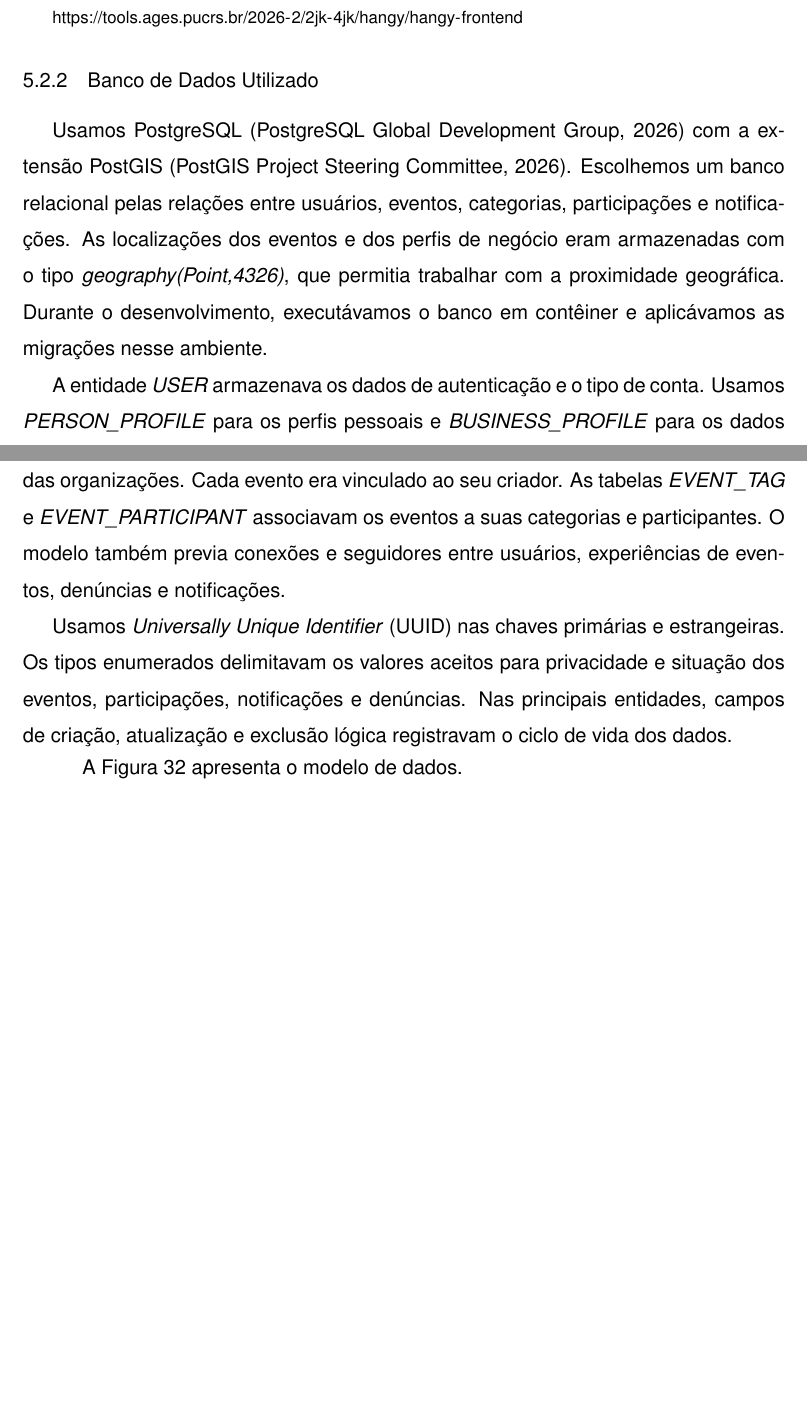
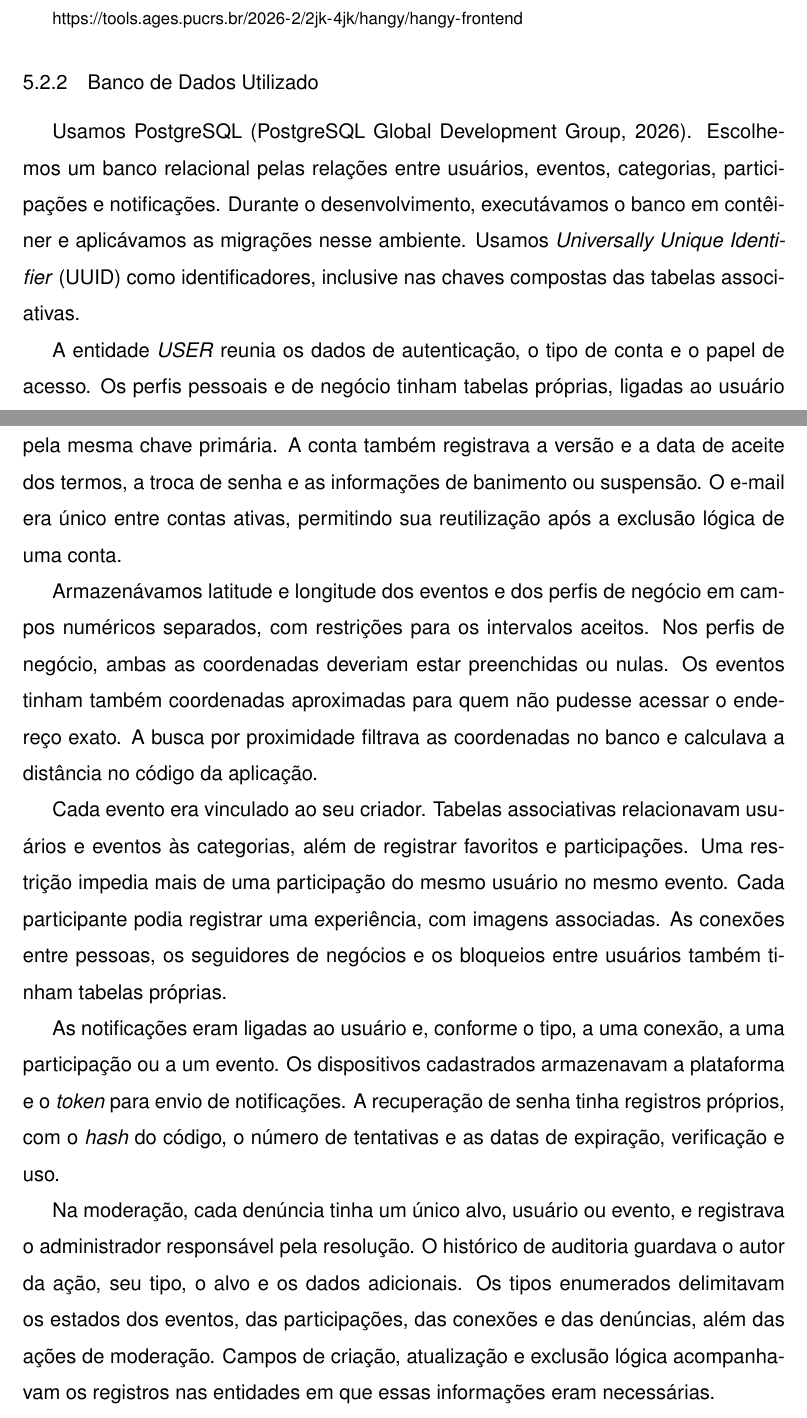
Before and after one commit to StefanoDPCarraro/relatorio-ages-tex, a LaTeX thesis (main.tex, which reads conteudo/5 - ages IV/conteudo/2 - desenvolvimento.tex): two parts of pages 60 and 61 of 82 before the commit and two parts of pages 60 and 61 of 83 after it, joined at a grey line, cut so that both start at the same text, the shorter picture padded with empty space. Compiled offline with pdfLaTeX.

Commit message:
ages 4 partes tecnicas

```diff
--- a/conteudo/5 - ages IV/conteudo/2 - desenvolvimento.tex
+++ b/conteudo/5 - ages IV/conteudo/2 - desenvolvimento.tex
@@ -32,29 +33,48 @@ Repositório \textit{frontend}:
 
 \subsection{Banco de Dados Utilizado}
 
-Usamos PostgreSQL \cite{postgresql-docs} com a extensão PostGIS
-\cite{postgis-docs}. Escolhemos um banco relacional pelas relações entre
-usuários, eventos, categorias, participações e notificações. As localizações
-dos eventos e dos perfis de negócio eram armazenadas com o tipo
-\textit{geography(Point,4326)}, que permitia trabalhar com a proximidade
-geográfica. Durante o desenvolvimento, executávamos o banco em contêiner e
-aplicávamos as migrações nesse ambiente.
+Usamos PostgreSQL \cite{postgresql-docs}. Escolhemos um banco relacional
+pelas relações entre usuários, eventos, categorias, participações e
+notificações. Durante o desenvolvimento, executávamos o banco em contêiner
+e aplicávamos as migrações nesse ambiente. Usamos \ac{uuid} como
+identificadores, inclusive nas chaves compostas das tabelas associativas.
 
-A entidade \mbox{\textit{USER}} armazenava os dados de autenticação e o tipo
-de conta. Usamos \mbox{\textit{PERSON\_PROFILE}} para os perfis pessoais e
-\mbox{\textit{BUSINESS\_PROFILE}} para os dados das organizações. Cada evento
-era vinculado ao seu criador. As tabelas \mbox{\textit{EVENT\_TAG}} e
-\mbox{\textit{EVENT\_PARTICIPANT}} associavam os eventos a suas categorias e
-participantes. O modelo também previa conexões e seguidores entre usuários,
-experiências de eventos, denúncias e notificações.
+A entidade \mbox{\textit{USER}} reunia os dados de autenticação, o tipo de
+conta e o papel de acesso. Os perfis pessoais e de negócio tinham tabelas
+próprias, ligadas ao usuário pela mesma chave primária. A conta também
+registrava a versão e a data de aceite dos termos, a troca de senha e
+as informações de banimento ou suspensão. O e-mail era único entre contas
+ativas, permitindo sua reutilização após a exclusão lógica de uma conta.
 
-Usamos \ac{uuid} nas chaves primárias e estrangeiras. Os tipos enumerados
-delimitavam os valores aceitos para privacidade e situação dos eventos,
-participações, notificações e denúncias. Nas principais entidades, campos de
-criação, atualização e exclusão lógica registravam o ciclo de vida dos dados.
+Armazenávamos latitude e longitude dos eventos e dos perfis de negócio em
+campos numéricos separados, com restrições para os intervalos aceitos.
+Nos perfis de negócio, ambas as coordenadas deveriam estar preenchidas ou
+nulas. Os eventos tinham também coordenadas aproximadas para quem não
+pudesse acessar o endereço exato. A busca por proximidade filtrava as
+coordenadas no banco e calculava a distância no código da aplicação.
+
+Cada evento era vinculado ao seu criador. Tabelas associativas relacionavam
+usuários e eventos às categorias, além de registrar favoritos e
+participações. Uma restrição impedia mais de uma participação do mesmo
+usuário no mesmo evento. Cada participante podia registrar uma experiência,
+com imagens associadas. As conexões entre pessoas, os seguidores de
+negócios e os bloqueios entre usuários também tinham tabelas próprias.
+
+As notificações eram ligadas ao usuário e, conforme o tipo, a uma conexão,
+a uma participação ou a um evento. Os dispositivos cadastrados armazenavam
+a plataforma e o \textit{token} para envio de notificações. A recuperação
+de senha tinha registros próprios, com o \textit{hash} do código, o número
+de tentativas e as datas de expiração, verificação e uso.
+
+Na moderação, cada denúncia tinha um único alvo, usuário ou evento, e
+registrava o administrador responsável pela resolução. O histórico de
+auditoria guardava o autor da ação, seu tipo, o alvo e os dados adicionais.
+Os tipos enumerados delimitavam os estados dos eventos, das participações,
+das conexões e das denúncias, além das ações de moderação. Campos de
+criação, atualização e exclusão lógica acompanhavam os registros nas
+entidades em que essas informações eram necessárias.
 
 \par\addvspace{0.3\baselineskip}
 \noindent\begin{minipage}{\linewidth}
 \setlength{\parindent}{1.25cm}
 \setlength{\intextsep}{4pt}
-A Figura \ref{fig:hangy-database} apresenta o modelo de dados.
```
Also changed, not shown: conteudo/5 - ages IV/conteudo/2 - desenvolvimento.tex (13 more changed lines).
